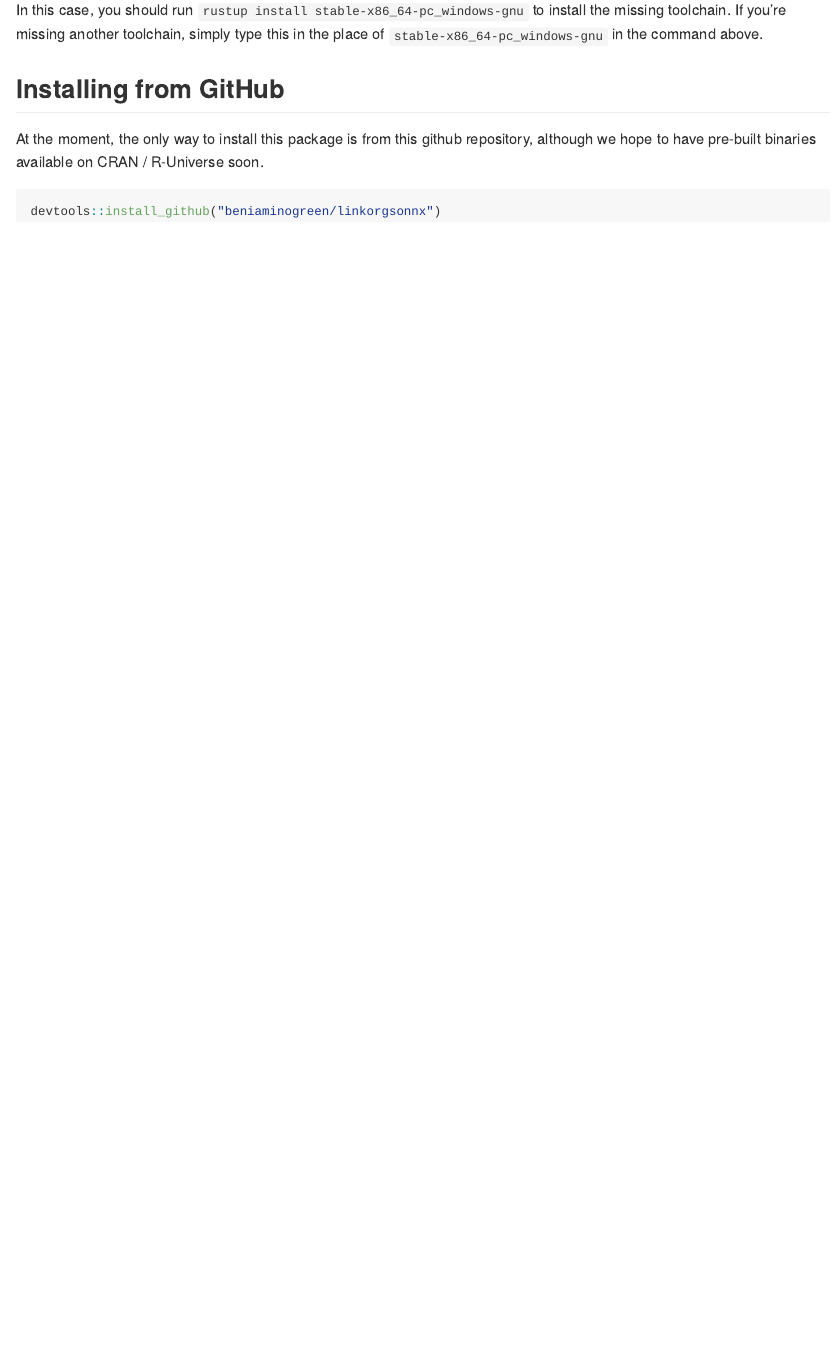
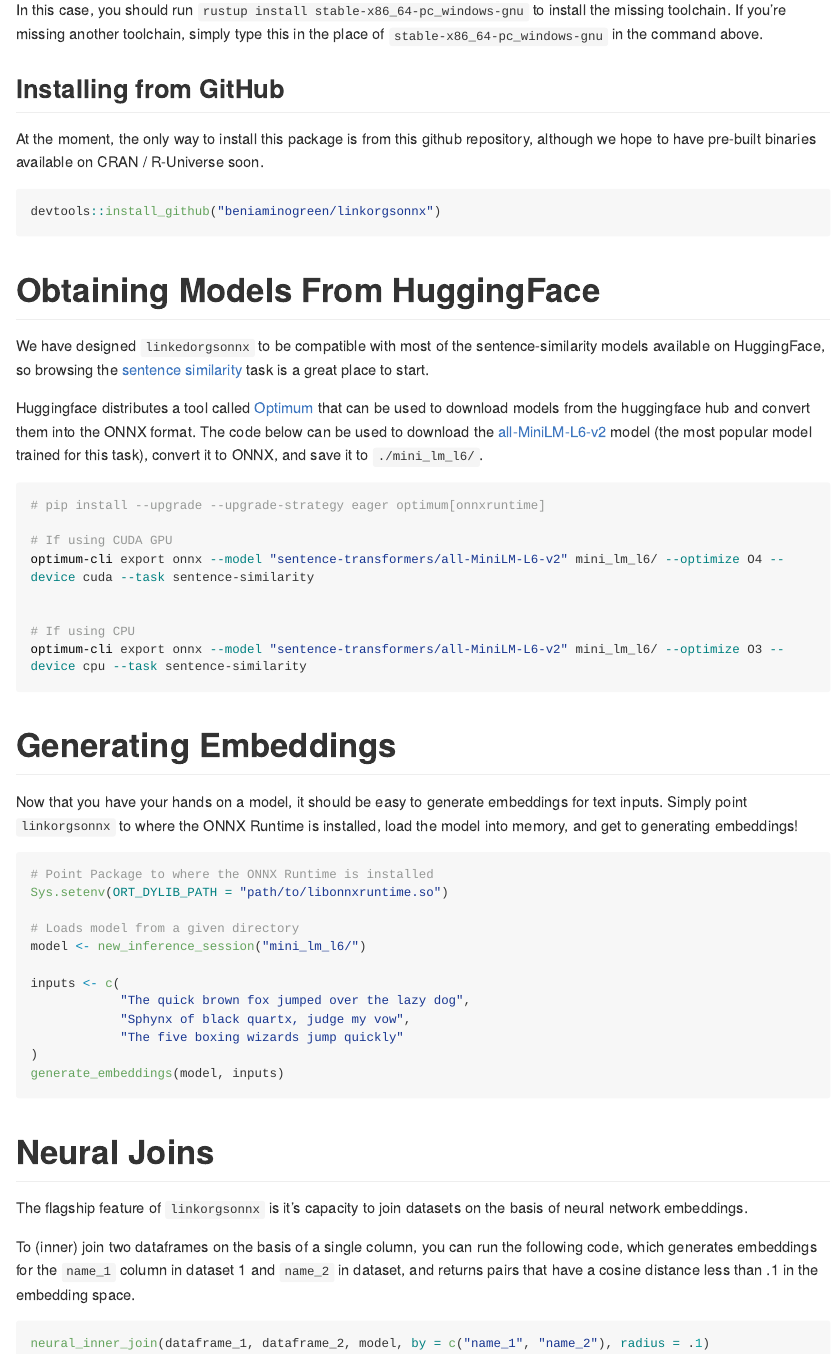
Before and after one commit to beniaminogreen/linkorgsonnx, an R Markdown document (README.Rmd): the page in a window 1100 px wide, from 730 px down. Rendered offline with R 4.5, knitr and Pandoc, with nearby package versions; long lines of code are wrapped; badge pictures from the web are left out.

Commit message:
added documentation

````diff
--- a/README.Rmd
+++ b/README.Rmd
@@ -26,18 +28,88 @@
 
 #### Installing Rust on Windows:
 
-To install Rust on windows, you can use the Rust installation wizard, `rustup-init.exe`, found [at this site](https://forge.rust-lang.org/infra/other-installation-methods.html). Depending on your version of Windows, you are likely to see an error that looks something like the following when you try and compile the package:
+To install Rust on windows, you can use the Rust installation wizard,
+`rustup-init.exe`, found [at this
+site](https://forge.rust-lang.org/infra/other-installation-methods.html).
+Depending on your version of Windows, you are likely to see an error that looks
+something like the following when you try and compile the package:
 
 ```
 error: toolchain 'stable-x86_64-pc-windows-gnu' is not installed
 ```
 
-In this case, you should run `rustup install stable-x86_64-pc_windows-gnu` to install the missing toolchain. If you're missing another toolchain, simply type this in the place of `stable-x86_64-pc_windows-gnu` in the command above.
+In this case, you should run `rustup install stable-x86_64-pc_windows-gnu` to
+install the missing toolchain. If you're missing another toolchain, simply type
+this in the place of `stable-x86_64-pc_windows-gnu` in the command above.
 
 ## Installing from GitHub
 
-At the moment, the only way to install this package is from this github repository, although we hope to have pre-built binaries available on CRAN / R-Universe soon.
+At the moment, the only way to install this package is from this github
+repository, although we hope to have pre-built binaries available on CRAN /
+R-Universe soon.
 
 ```{r, eval=F}
 devtools::install_github("beniaminogreen/linkorgsonnx")
 ```
+
+# Obtaining Models From HuggingFace
+
+We have designed `linkedorgsonnx` to be compatible with most of the
+sentence-similarity models available on HuggingFace, so browsing the [sentence
+similarity](https://huggingface.co/models?pipeline_tag=sentence-similarity)
+task is a great place to start.
+
+Huggingface distributes a tool called
+[Optimum](https://github.com/huggingface/optimum/tree/main) that can be used to
+download models from the huggingface hub and convert them into the ONNX format.
+The code below can be used to download the
+[all-MiniLM-L6-v2](https://huggingface.co/sentence-transformers/all-MiniLM-L6-v2)
+model (the most popular model trained for this task), convert it to ONNX, and
+save it to `./mini_lm_l6/`.
+
+```{sh, eval=F}
+# pip install --upgrade --upgrade-strategy eager optimum[onnxruntime]
+
+# If using CUDA GPU
+optimum-cli export onnx --model "sentence-transformers/all-MiniLM-L6-v2" mini_lm_l6/ --optimize O4 --device cuda --task sentence-similarity
+
+
+# If using CPU
+optimum-cli export onnx --model "sentence-transformers/all-MiniLM-L6-v2" mini_lm_l6/ --optimize O3 --device cpu --task sentence-similarity
+```
+
+# Generating Embeddings
+
+Now that you have your hands on a model, it should be easy to generate
+embeddings for text inputs. Simply point `linkorgsonnx` to where the ONNX
+Runtime is installed, load the model into memory, and get to generating
+embeddings!
+
+```{r, eval=F}
+# Point Package to where the ONNX Runtime is installed
+Sys.setenv(ORT_DYLIB_PATH = "path/to/libonnxruntime.so")
+
+# Loads model from a given directory
+model <- new_inference_session("mini_lm_l6/")
+
+inputs <- c(
+            "The quick brown fox jumped over the lazy dog",
+            "Sphynx of black quartx, judge my vow",
+            "The five boxing wizards jump quickly"
+)
+generate_embeddings(model, inputs)
+```
+
+# Neural Joins
+
+The flagship feature of `linkorgsonnx` is it's capacity to join datasets on the
+basis of neural network embeddings.
+
+To (inner) join two dataframes on the basis of a single column, you can run the
+following code, which generates embeddings for the `name_1` column in dataset 1
+and `name_2` in dataset, and returns pairs that have a cosine distance less
+than .1 in the embedding space.
+
+```{r, eval=F}
+neural_inner_join(dataframe_1, dataframe_2, model, by = c("name_1", "name_2"), radius = .1)
+```
````
Also changed, not shown: R/neural_join_core.R (+11 -13 lines), R/neural_logical_joins.R (+39 -10 lines), R/wrappers.R (+1 -1 lines), README.html (added), README.md, README.Rmd (6 more changed lines), 2 other files.
